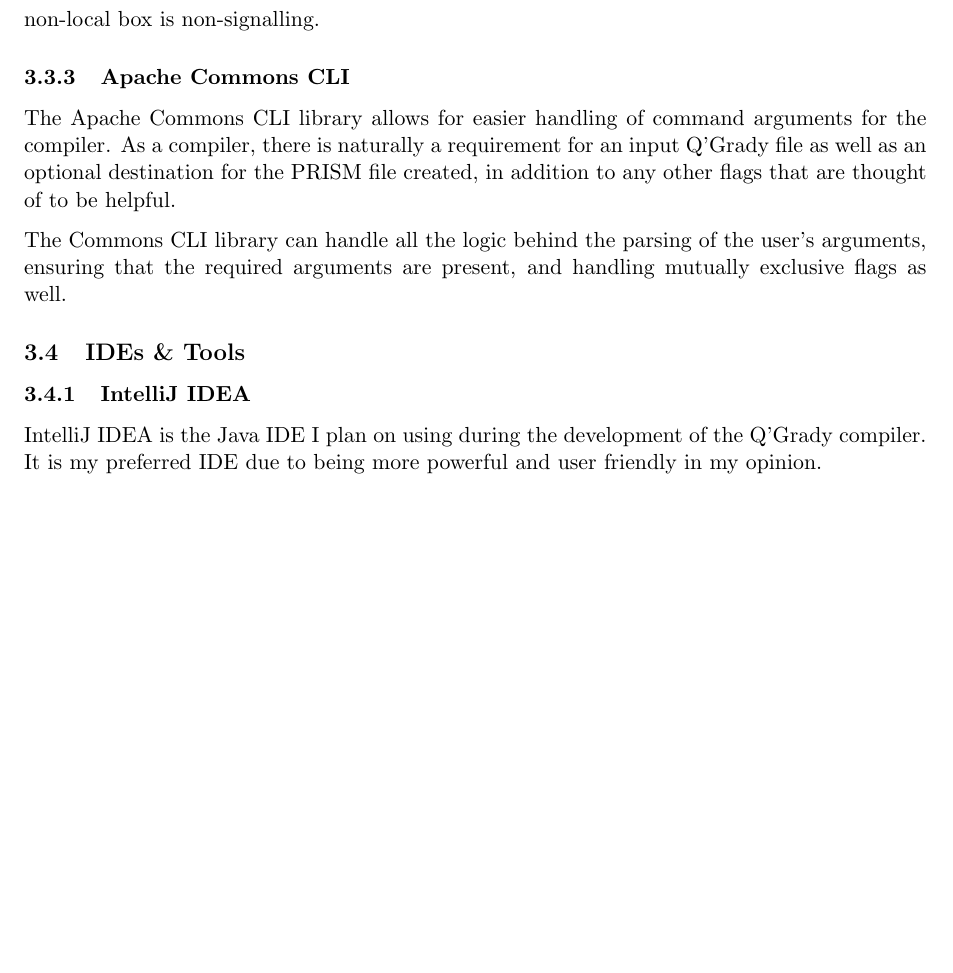
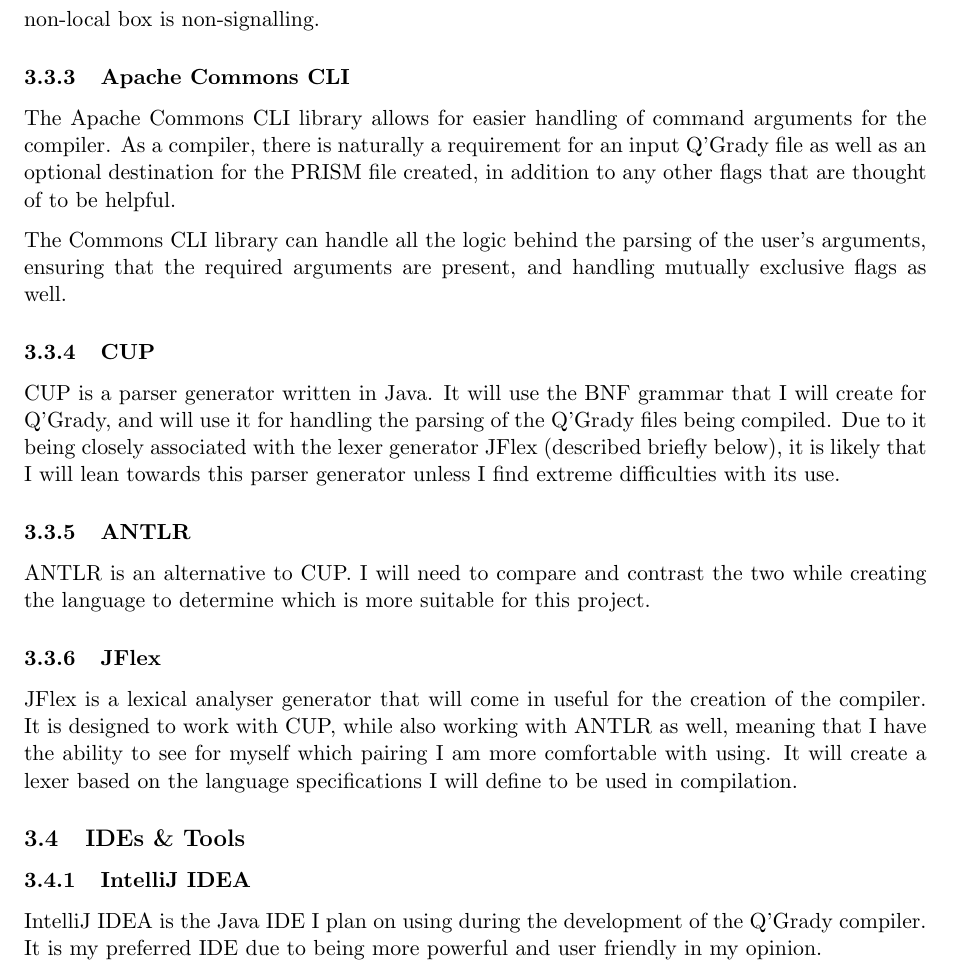
Before and after one commit to ANuclearError/Q-Grady, a LaTeX document (Documentation/project-specification-plan/project-specification-plan.tex): part of page 3 of 3 before the commit and part of page 3 of 4 after it, cut so that both start at the same text, the shorter picture padded with empty space. Compiled offline with pdfLaTeX.

Commit message:
Completed the specification and plan, aside from the revised plan.

```diff
--- a/Documentation/project-specification-plan/project-specification-plan.tex
+++ b/Documentation/project-specification-plan/project-specification-plan.tex
@@ -138,6 +139,30 @@
 user's arguments, ensuring that the required arguments are present, and handling
 mutually exclusive flags as well.
 % subsubsection apache_commons_cli (end)
+\subsubsection{CUP} % (fold)
+CUP is a parser generator written in Java. It will use the BNF grammar that I
+will create for Q'Grady, and will use it for handling the parsing of the Q'Grady
+files being compiled. Due to it being closely associated with the lexer
+generator JFlex (described briefly below), it is likely that I will lean towards
+this parser generator unless I find extreme difficulties with its use.
+\label{ssub:cup}
+
+% subsubsection cup (end)
+\subsubsection{ANTLR} % (fold)
+ANTLR is an alternative to CUP. I will need to compare and contrast the two
+while creating the language to determine which is more suitable for this
+project.
+\label{ssub:antlr}
+
+% subsubsection antlr (end)
+\subsubsection{JFlex} % (fold)
+\label{ssub:jflex}
+JFlex is a lexical analyser generator that will come in useful for the creation
+of the compiler. It is designed to work with CUP, while also working with ANTLR
+as well, meaning that I have the ability to see for myself which pairing I am
+more comfortable with using. It will create a lexer based on the language
+specifications I will define to be used in compilation.
+% subsubsection jflex (end)
 
 \subsection{IDEs \& Tools} % (fold)
 \label{sub:ides_tools}
```
Also changed, not shown: Documentation/project-specification-plan/project-specification-plan.tex (5 more changed lines).
